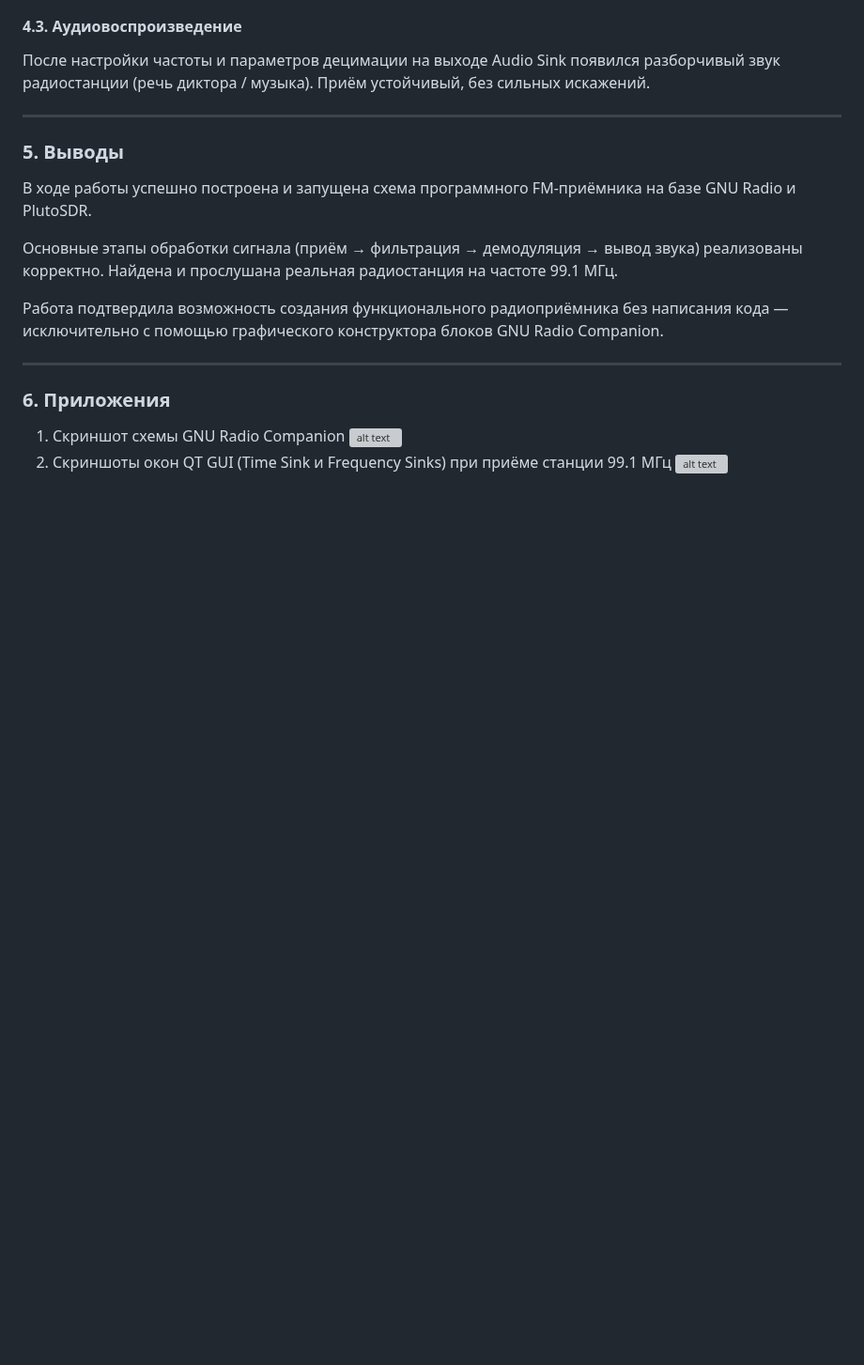
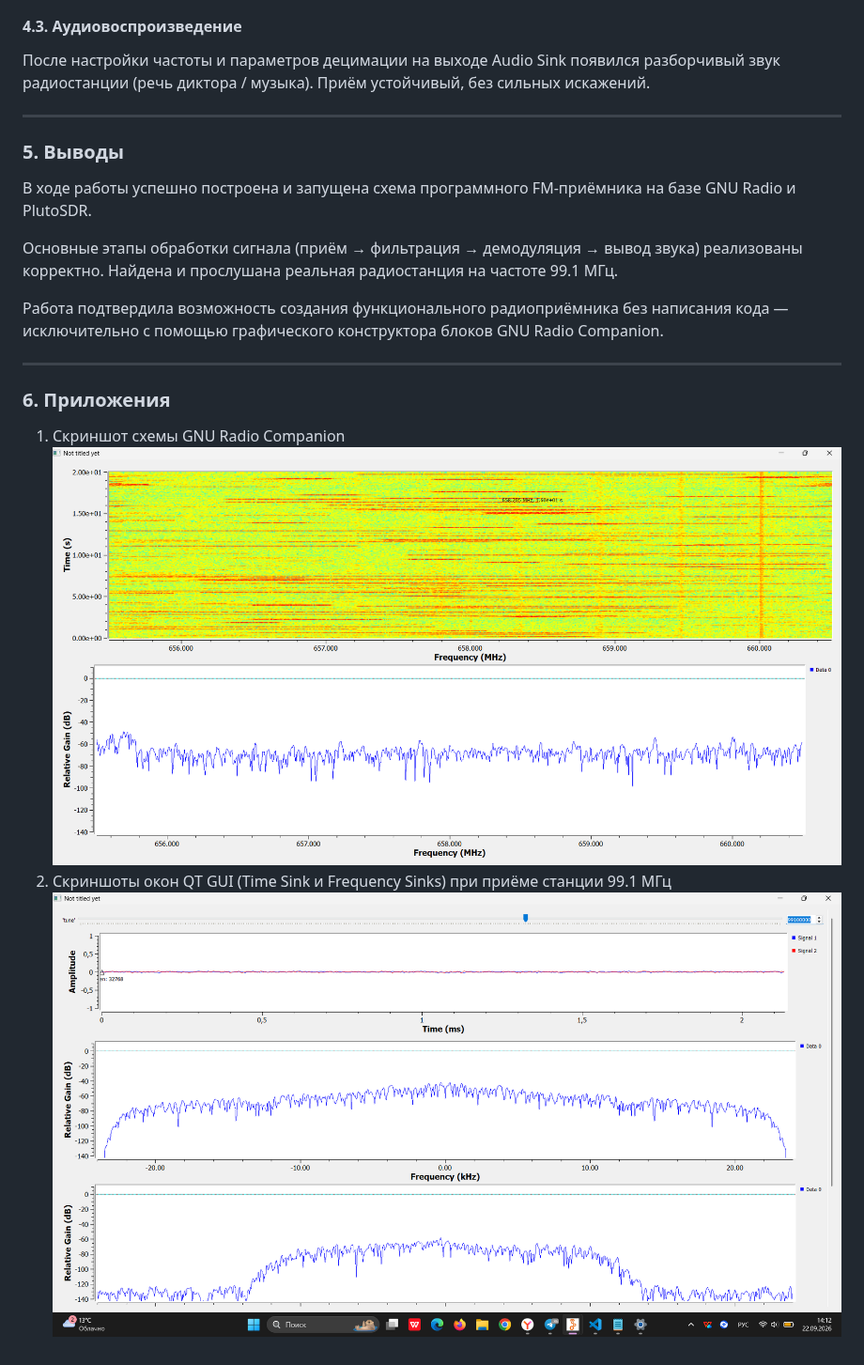
Before and after one commit to arina983/SDR, a Markdown page: Reports/pract1.md, the part around the change. Shown at 94% size. Drawn GitHub-style; blank space fills up the shorter version; grey boxes are pictures that could not be loaded.

```diff
--- a/Reports/pract1.md
+++ b/Reports/pract1.md
@@ -88,6 +88,6 @@
 ### 6. Приложения
 
 1. Скриншот схемы GNU Radio Companion
-![alt text](<Снимок экрана 2026-09-22 141326.png>)
+![alt text](<1.png>)
 2. Скриншоты окон QT GUI (Time Sink и Frequency Sinks) при приёме станции 99.1 МГц
-![alt text](<Снимок экрана 2026-09-22 141300.png>)
+![alt text](<2.png>)
```
Also changed, not shown: Reports/pract2.md (+2 -2 lines), Reports/pract6.md (+3 -0 lines), Reports/6.png (added).
